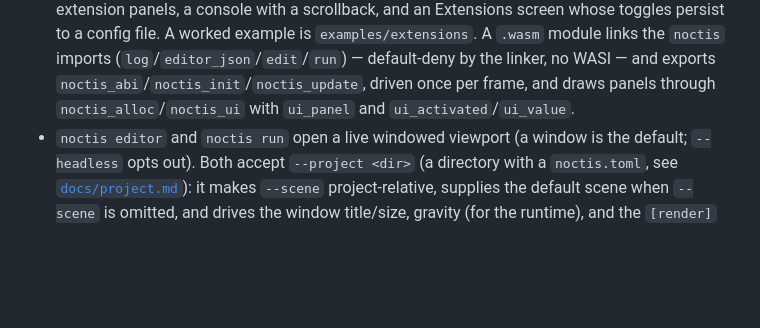
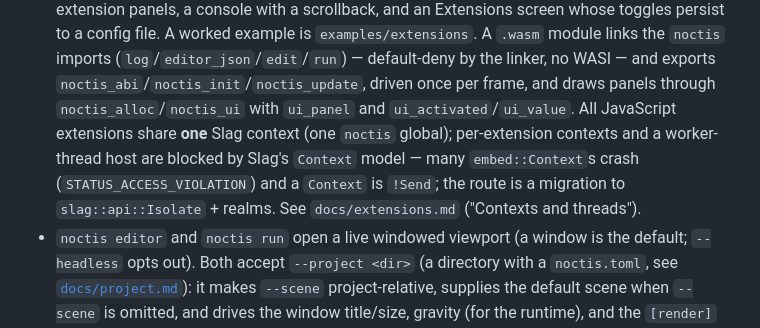
Before and after one commit to sdgoij/noctis, a Markdown page: AGENTS.md, the part around the change. Rendered like a GitHub page; blank space fills up the shorter version.

```diff
--- a/AGENTS.md
+++ b/AGENTS.md
@@ -179,7 +179,12 @@ needed.
   (`log`/`editor_json`/`edit`/`run`) — default-deny by the linker, no WASI — and
   exports `noctis_abi`/`noctis_init`/`noctis_update`, driven once per frame, and
   draws panels through `noctis_alloc`/`noctis_ui` with `ui_panel` and
-  `ui_activated`/`ui_value`.
+  `ui_activated`/`ui_value`. All JavaScript extensions share **one** Slag context
+  (one `noctis` global); per-extension contexts and a worker-thread host are
+  blocked by Slag's `Context` model — many `embed::Context`s crash
+  (`STATUS_ACCESS_VIOLATION`) and a `Context` is `!Send`; the route is a
+  migration to `slag::api::Isolate` + realms. See `docs/extensions.md`
+  ("Contexts and threads").
 - `noctis editor` and `noctis run` open a live windowed viewport (a window is the
   default; `--headless` opts out). Both accept
   `--project <dir>` (a directory with a `noctis.toml`, see [`docs/project.md`](docs/project.md)):
```
Also changed, not shown: docs/extensions.md (+36 -0 lines).
